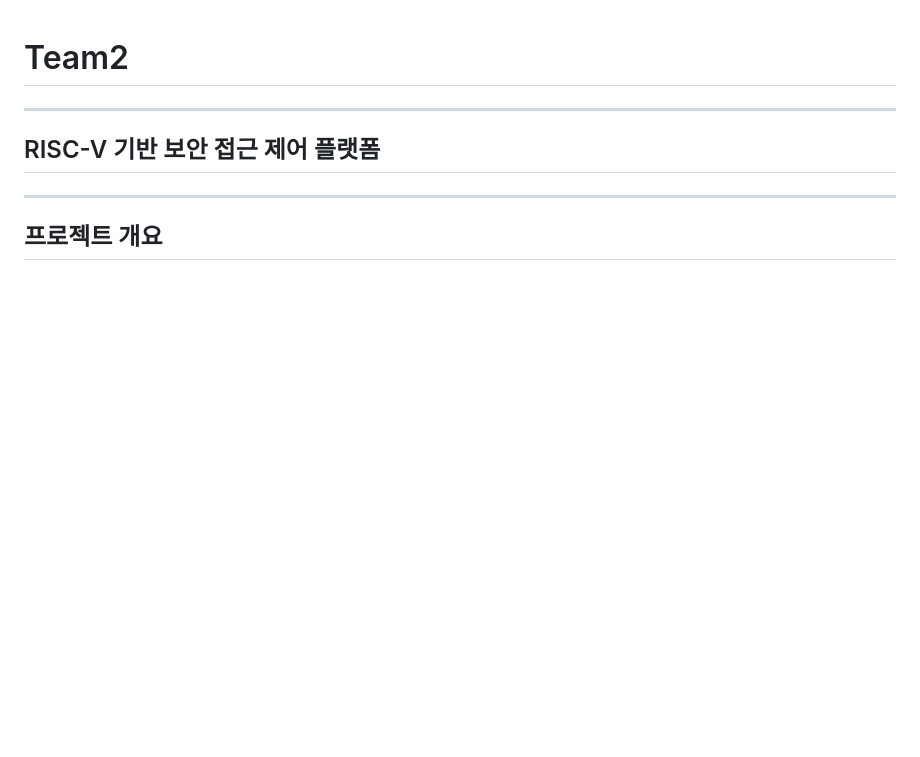
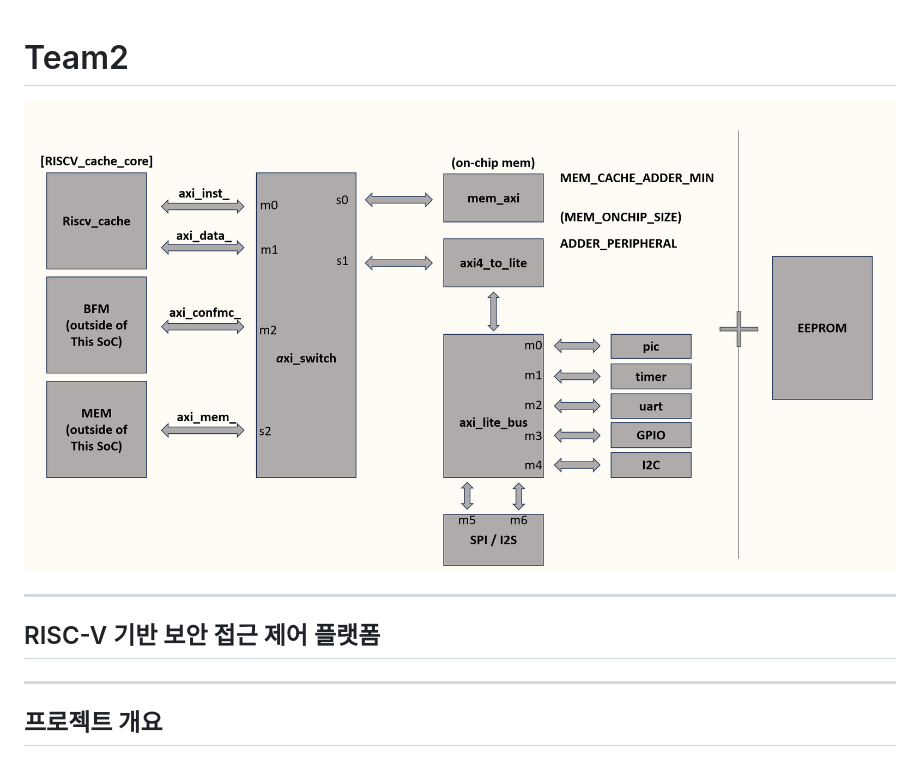
Before and after one commit to realisshoon/SSDEC, a Markdown page: README.md, the part around the change. Rendered like a GitHub page; blank space fills up the shorter version.

Commit message:
Add block diagram to README

```diff
--- a/README.md
+++ b/README.md
@@ -1,4 +1,5 @@
 # Team2
+![프로젝트 다이어그램](docs/images/image.png)
 
 ---
 
```
